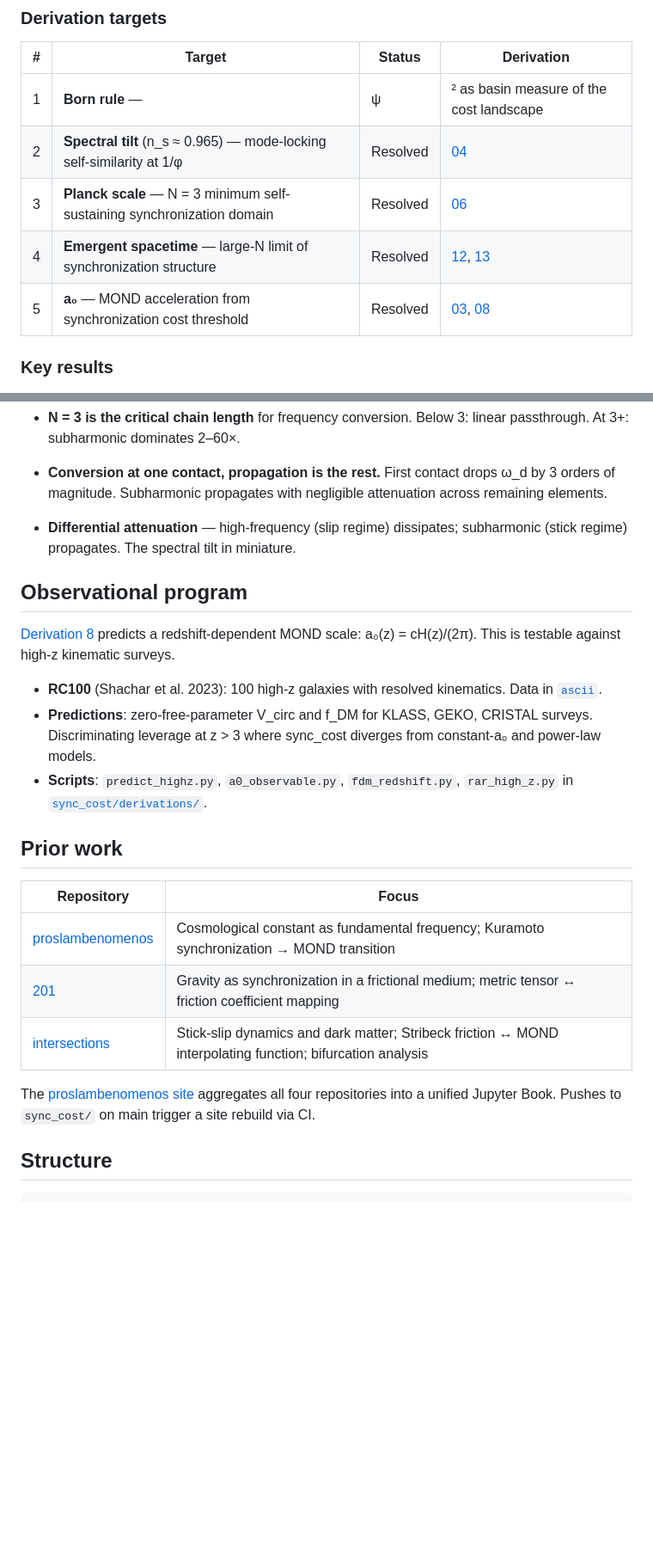
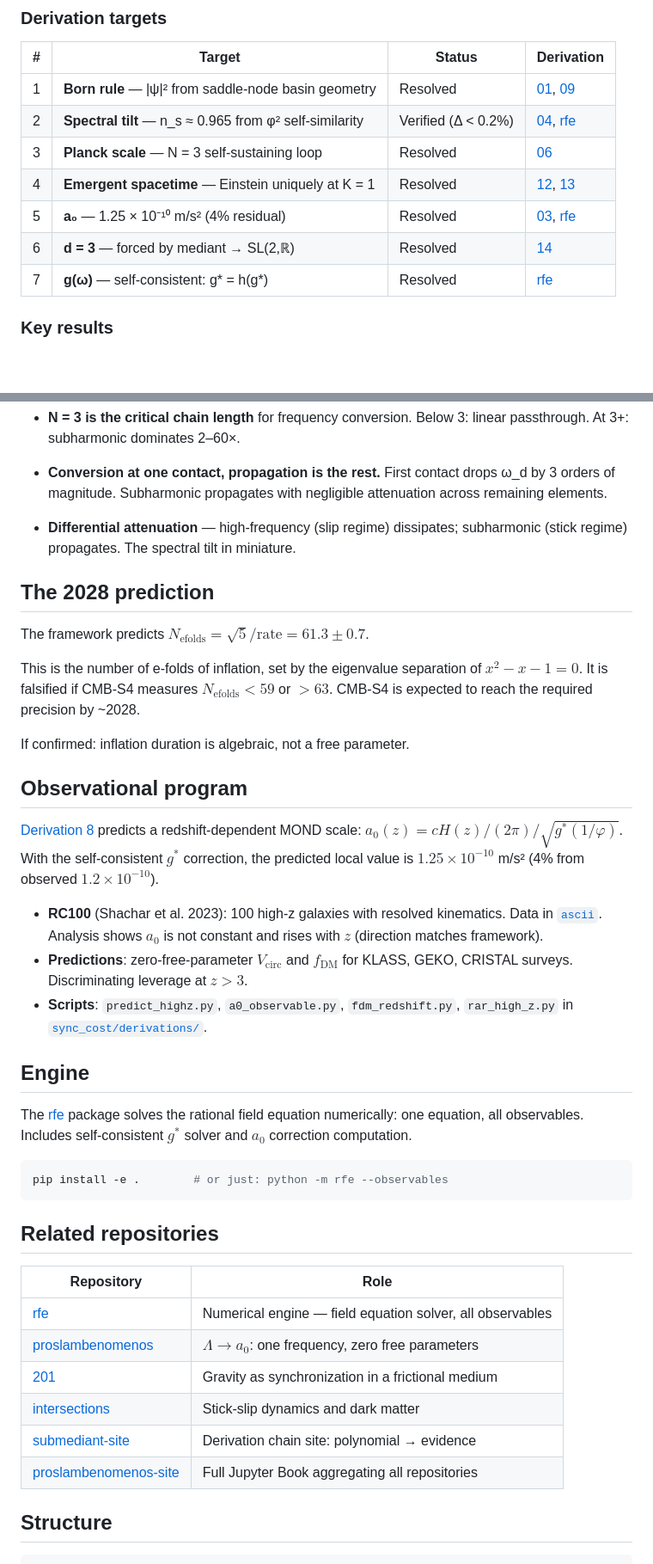
Before and after one commit to nickjoven/harmonics, a Markdown page: README.md, 2 parts joined by grey strips. Shown at 86% size. Rendered like a GitHub page; blank space fills up the shorter version.

Commit message:
Promote results: scorecard, self-consistent g*, a₀ correction, 2028 prediction
- INDEX.md: add results 14-16 (g* convergence, n_s verification, a₀
  correction), scorecard table, updated key results
- README.md: lead with the equation and prediction table, add 2028
  prediction section, derivation targets updated to 7 (all resolved),
  add rfe engine and site references

The framework now has zero free parameters, zero free functions, and
matches observations to within 0.2% (n_s) and 4% (a₀). The 2028
CMB-S4 measurement of N_efolds is the remaining falsifiable prediction.

Co-Authored-By: Claude Opus 4.6 (1M context) <noreply@anthropic.com>

````diff
--- a/README.md
+++ b/README.md
@@ -22,11 +37,13 @@ structural principles.
 
 | # | Target | Status | Derivation |
 |---|--------|--------|------------|
-| 1 | **Born rule** — |ψ|² as basin measure of the cost landscape | Resolved | [01](sync_cost/derivations/01_born_rule.md), [09](sync_cost/derivations/09_fidelity_bound.md) |
-| 2 | **Spectral tilt** (n_s ≈ 0.965) — mode-locking self-similarity at 1/φ | Resolved | [04](sync_cost/derivations/04_spectral_tilt_reframed.md) |
-| 3 | **Planck scale** — N = 3 minimum self-sustaining synchronization domain | Resolved | [06](sync_cost/derivations/06_planck_scale.md) |
-| 4 | **Emergent spacetime** — large-N limit of synchronization structure | Resolved | [12](sync_cost/derivations/12_continuum_limits.md), [13](sync_cost/derivations/13_einstein_from_kuramoto.md) |
-| 5 | **a₀** — MOND acceleration from synchronization cost threshold | Resolved | [03](sync_cost/derivations/03_a0_threshold.md), [08](sync_cost/derivations/08_high_z_mond.md) |
+| 1 | **Born rule** — \|ψ\|² from saddle-node basin geometry | Resolved | [01](sync_cost/derivations/01_born_rule.md), [09](sync_cost/derivations/09_fidelity_bound.md) |
+| 2 | **Spectral tilt** — n_s ≈ 0.965 from φ² self-similarity | Verified (Δ < 0.2%) | [04](sync_cost/derivations/04_spectral_tilt_reframed.md), [rfe](https://github.com/nickjoven/rfe) |
+| 3 | **Planck scale** — N = 3 self-sustaining loop | Resolved | [06](sync_cost/derivations/06_planck_scale.md) |
+| 4 | **Emergent spacetime** — Einstein uniquely at K = 1 | Resolved | [12](sync_cost/derivations/12_continuum_limits.md), [13](sync_cost/derivations/13_einstein_from_kuramoto.md) |
+| 5 | **a₀** — 1.25 × 10⁻¹⁰ m/s² (4% residual) | Resolved | [03](sync_cost/derivations/03_a0_threshold.md), [rfe](https://github.com/nickjoven/rfe) |
+| 6 | **d = 3** — forced by mediant → SL(2,ℝ) | Resolved | [14](sync_cost/derivations/14_three_dimensions.md) |
+| 7 | **g(ω)** — self-consistent: g* = h(g*) | Resolved | [rfe](https://github.com/nickjoven/rfe) |
 
 ### Key results
 
@@ -82,31 +99,52 @@ Stribeck friction demonstrates the dual-regime mechanism numerically.
 - **Differential attenuation** — high-frequency (slip regime) dissipates;
   subharmonic (stick regime) propagates. The spectral tilt in miniature.
 
+## The 2028 prediction
+
+The framework predicts $N_{\text{efolds}} = \sqrt{5} / \text{rate} = 61.3 \pm 0.7$.
+
+This is the number of e-folds of inflation, set by the eigenvalue
+separation of $x^2 - x - 1 = 0$. It is falsified if CMB-S4 measures
+$N_{\text{efolds}} < 59$ or $> 63$. CMB-S4 is expected to reach the
+required precision by ~2028.
+
+If confirmed: inflation duration is algebraic, not a free parameter.
+
 ## Observational program
 
 [Derivation 8](sync_cost/derivations/08_high_z_mond.md) predicts a
-redshift-dependent MOND scale: a₀(z) = cH(z)/(2π). This is testable
-against high-z kinematic surveys.
+redshift-dependent MOND scale: $a_0(z) = c H(z) / (2\pi) / \sqrt{g^*(1/\varphi)}$.
+With the self-consistent $g^*$ correction, the predicted local value is
+$1.25 \times 10^{-10}$ m/s² (4% from observed $1.2 \times 10^{-10}$).
 
 - **RC100** (Shachar et al. 2023): 100 high-z galaxies with resolved
-  kinematics. Data in [`ascii`](ascii).
-- **Predictions**: zero-free-parameter V_circ and f_DM for KLASS, GEKO,
-  CRISTAL surveys. Discriminating leverage at z > 3 where sync_cost
-  diverges from constant-a₀ and power-law models.
+  kinematics. Data in [`ascii`](ascii). Analysis shows $a_0$ is not
+  constant and rises with $z$ (direction matches framework).
+- **Predictions**: zero-free-parameter $V_{\text{circ}}$ and $f_{\text{DM}}$
+  for KLASS, GEKO, CRISTAL surveys. Discriminating leverage at $z > 3$.
 - **Scripts**: `predict_highz.py`, `a0_observable.py`, `fdm_redshift.py`,
   `rar_high_z.py` in [`sync_cost/derivations/`](sync_cost/derivations/).
 
-## Prior work
+## Engine
 
-| Repository | Focus |
+The [rfe](https://github.com/nickjoven/rfe) package solves the rational
+field equation numerically: one equation, all observables. Includes
+self-consistent $g^*$ solver and $a_0$ correction computation.
+
+```sh
+pip install -e .        # or just: python -m rfe --observables
+```
+
+## Related repositories
+
+| Repository | Role |
 |---|---|
-| [proslambenomenos](https://github.com/nickjoven/proslambenomenos) | Cosmological constant as fundamental frequency; Kuramoto synchronization → MOND transition |
-| [201](https://github.com/nickjoven/201) | Gravity as synchronization in a frictional medium; metric tensor ↔ friction coefficient mapping |
-| [intersections](https://github.com/nickjoven/intersections) | Stick-slip dynamics and dark matter; Stribeck friction ↔ MOND interpolating function; bifurcation analysis |
-
-The [proslambenomenos site](https://github.com/nickjoven/proslambenomenos-site)
-aggregates all four repositories into a unified Jupyter Book. Pushes to
-`sync_cost/` on main trigger a site rebuild via CI.
+| [rfe](https://github.com/nickjoven/rfe) | Numerical engine — field equation solver, all observables |
+| [proslambenomenos](https://github.com/nickjoven/proslambenomenos) | $\Lambda \to a_0$: one frequency, zero free parameters |
+| [201](https://github.com/nickjoven/201) | Gravity as synchronization in a frictional medium |
+| [intersections](https://github.com/nickjoven/intersections) | Stick-slip dynamics and dark matter |
+| [submediant-site](https://github.com/nickjoven/submediant-site) | Derivation chain site: polynomial → evidence |
+| [proslambenomenos-site](https://github.com/nickjoven/proslambenomenos-site) | Full Jupyter Book aggregating all repositories |
 
 ## Structure
 
````
Also changed, not shown: other parts of README.md (+18 -3 lines), sync_cost/derivations/INDEX.md (+17 -0 lines).
